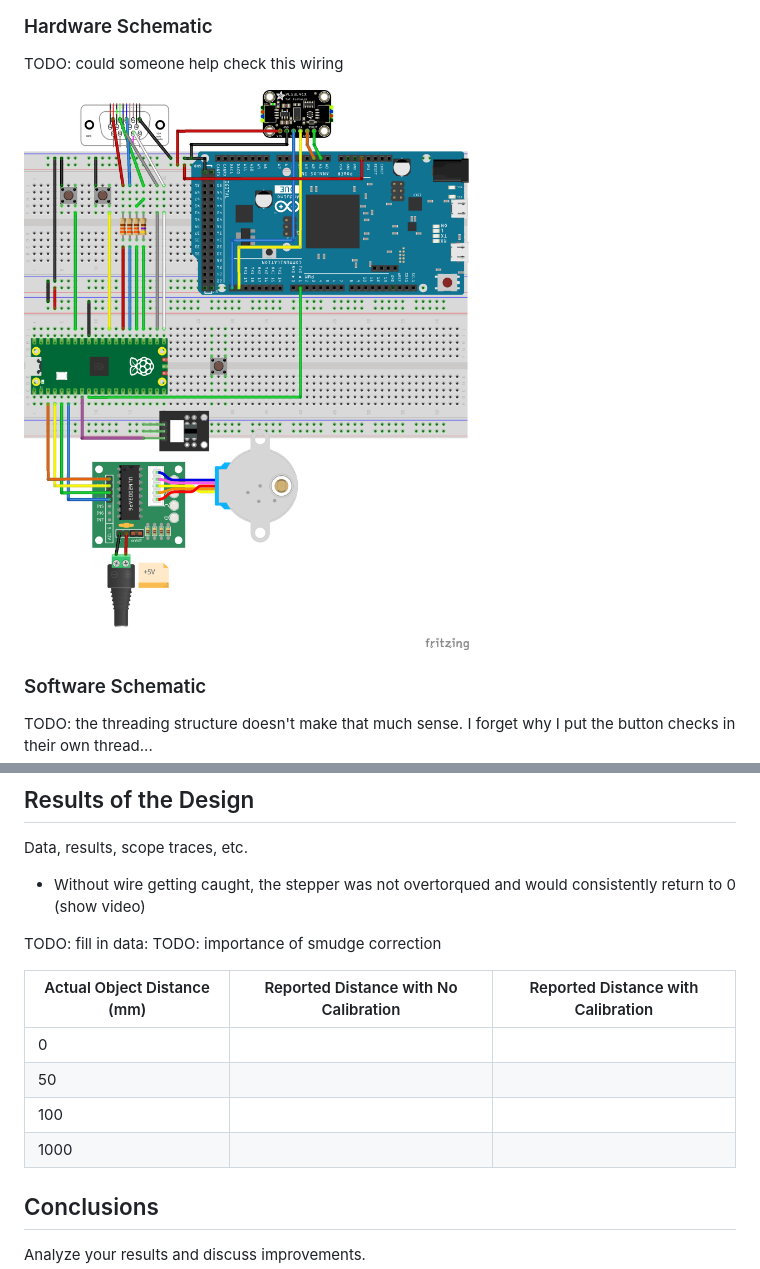
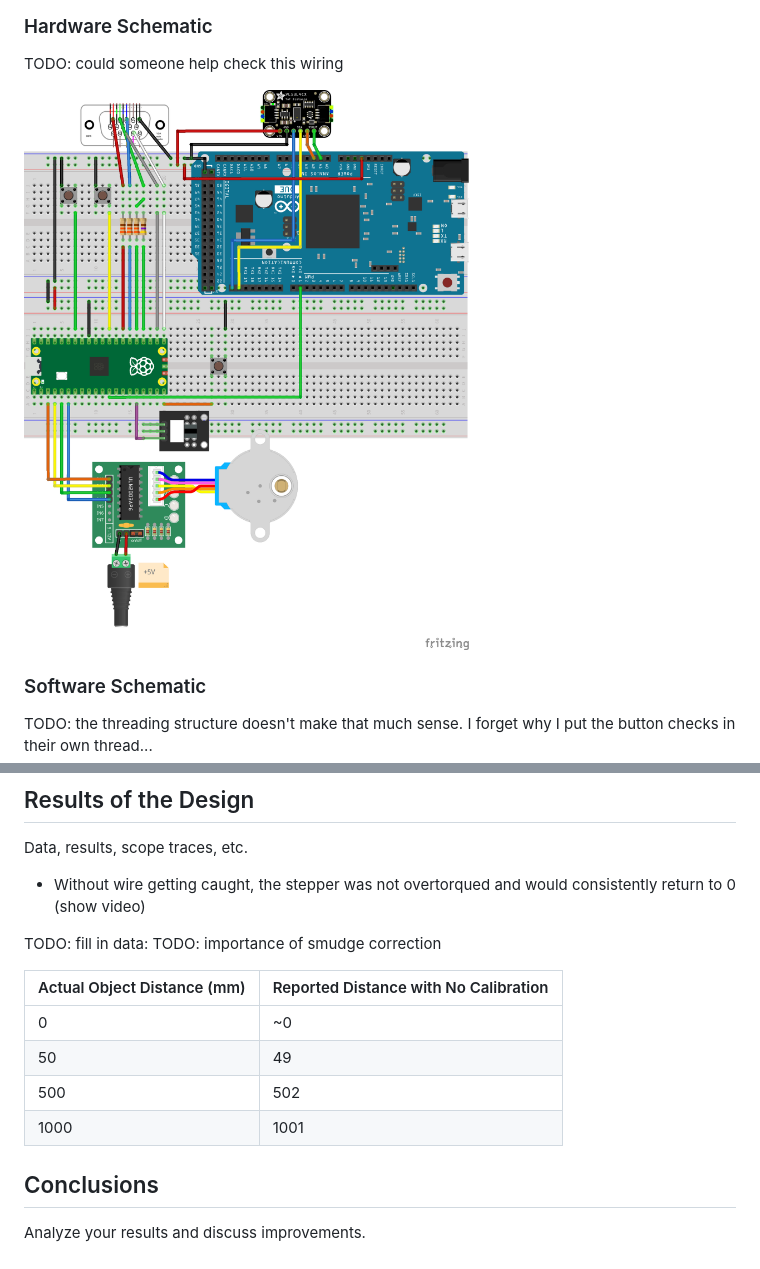
Before and after one commit to da-luce/ece4760_final_project, a Markdown page: am2589_dcl252_mpm297/index.md, 2 parts joined by grey strips. Drawn GitHub-style; pictures changed too: am2589_dcl252_mpm297/hard_schematic.png.

```diff
--- a/am2589_dcl252_mpm297/index.md
+++ b/am2589_dcl252_mpm297/index.md
@@ -342,12 +342,12 @@ Data, results, scope traces, etc.
 TODO: fill in data:
 TODO: importance of smudge correction
 
-| Actual Object Distance (mm) | Reported Distance with No Calibration | Reported Distance with Calibration |
-| --------------------------- | ------------------------------------- | ---------------------------------- |
-| 0                           |                                       |                                    |
-| 50                          |                                       |                                    |
-| 100                         |                                       |                                    |
-| 1000                        |                                       |                                    |
+| Actual Object Distance (mm) | Reported Distance with No Calibration |
+| --------------------------- | ------------------------------------- |
+| 0                           | ~0                                    |
+| 50                          | 49                                    |
+| 500                         | 502                                   |
+| 1000                        | 1001                                  |
 
 
 ## Conclusions
```
Also changed, not shown: 2 other files.
